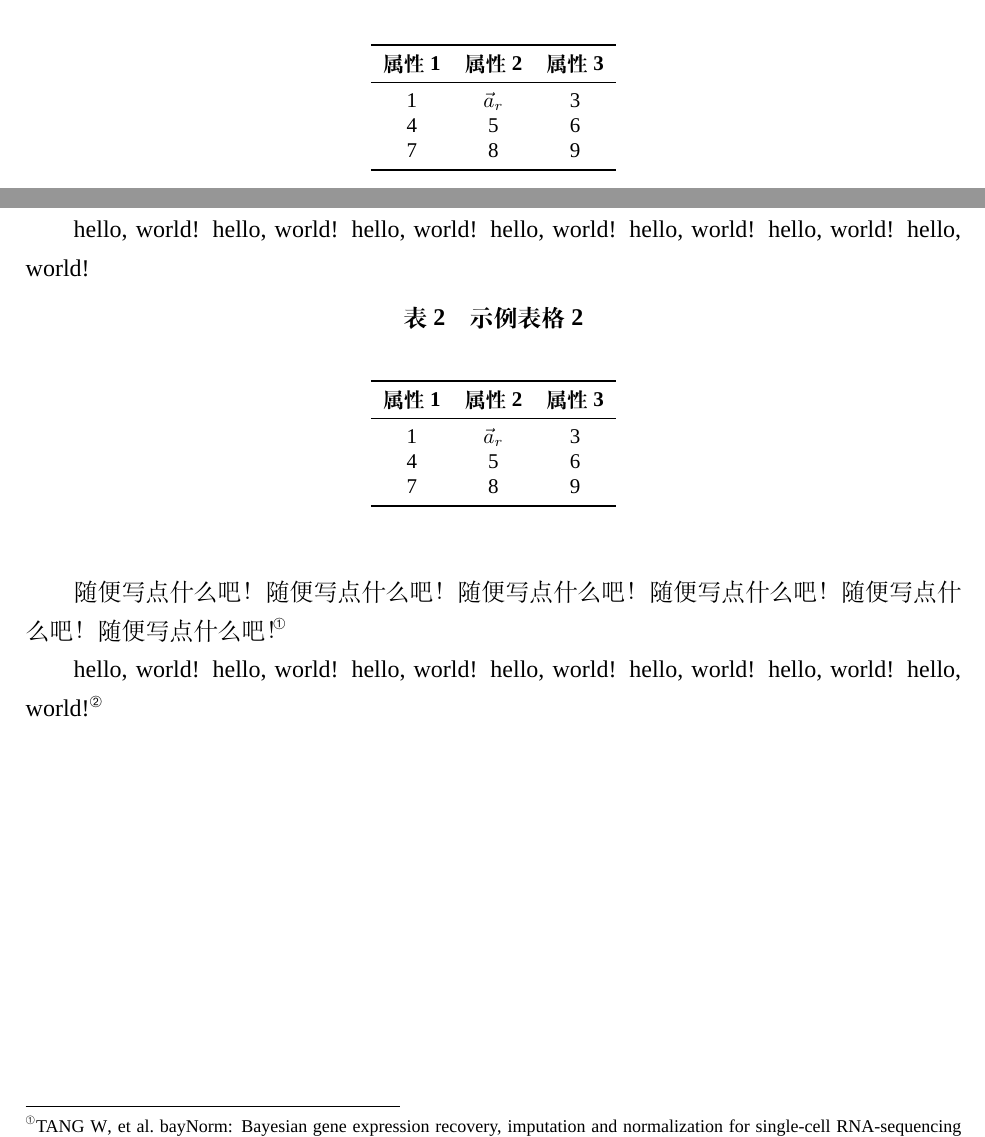
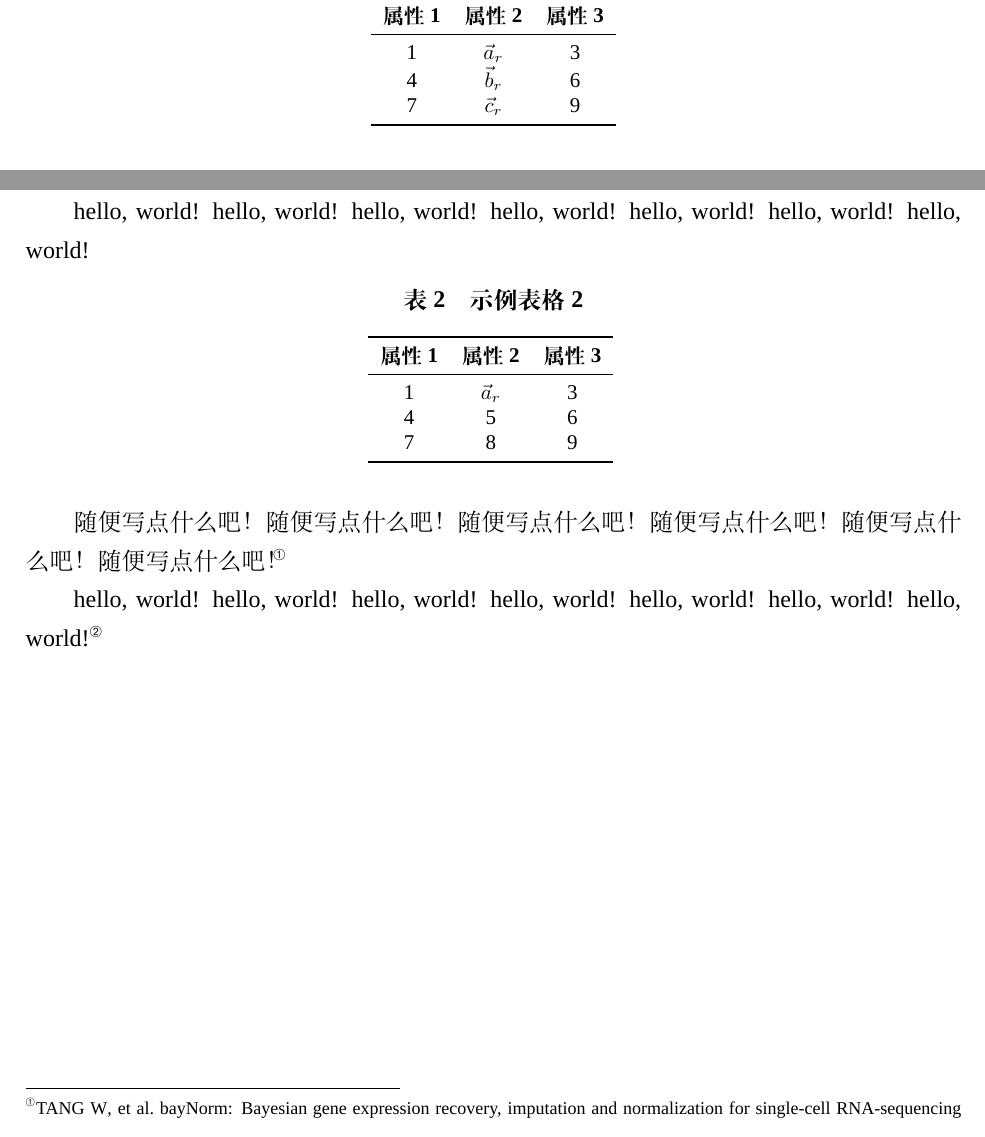
Before and after one commit to ToryDeng/ZUEL-Thesis, a LaTeX thesis (main.tex, which reads content/chapter1.tex, content/chapter2.tex, zuelthesis.cls): two parts of pages 8 and 10 of 15 before the commit and two parts of pages 8 and 9 of 14 after it, joined at a grey line, cut so that both start at the same text. Compiled offline with XeLaTeX; a missing font is replaced by an installed copy or a similar font.

Commit message:
缩短表格标题间距

```diff
--- a/content/chapter1.tex
+++ b/content/chapter1.tex
@@ -20,11 +22,10 @@
 \caption{示例表格1}
-\begin{center}
     \begin{tabular}{ccc}
     \toprule
     \textbf{属性1} & \textbf{属性2} & \textbf{属性3} \\ \midrule
     1            & $\Vec{a}_r$  & 3            \\
-    4            & 5            & 6            \\
-    7            & 8            & 9            \\ \bottomrule
-    \end{tabular}
-\end{center}\label{tab:exp_table1}
+    4            & $\Vec{b}_r$  & 6            \\
+    7            & $\Vec{c}_r$  & 9            \\ \bottomrule
+    \end{tabular}\label{tab:exp_table1}
+\end{table}
 
--- a/content/chapter2.tex
+++ b/content/chapter2.tex
@@ -10,10 +10,10 @@
 
 hello, world! hello, world! hello, world! hello, world! hello, world! hello, world! hello, world!
 
-\begin{table}[h]\zihao{5}
-
-\caption{示例表格2}
-\begin{center}
+\begin{table}[htbp]
+\zihao{5}
+\caption{示例表格2} % 注意这里表格标题和表格之间的间距为默认值10pt
+\centering
     \begin{tabular}{ccc}
     \toprule
     \textbf{属性1} & \textbf{属性2} & \textbf{属性3} \\ \midrule
@@ -21,7 +21,7 @@ hello, world! hello, world! hello, world! hello, world! hello, world! hello, wor
     4            & 5            & 6            \\
     7            & 8            & 9            \\ \bottomrule
     \end{tabular}
-\end{center}\label{tab:exp_table2}
+\label{tab:exp_table2}
 
 \end{table}
 
--- a/zuelthesis.cls
+++ b/zuelthesis.cls
@@ -87,7 +87,6 @@
 \geometry{left=2.5cm,right=2cm,top=3cm,bottom=2.5cm}
 \savegeometry{global}
 \setlength{\parskip}{0em}  % 段间距等于行间距
-\setstretch{1.4}  % 经测试，1.4大致对应word中的1.25倍行距
 \setlength{\parindent}{2em}
 
 
```
Also changed, not shown: README.md, out/main.pdf, content/chapter1.tex (11 more changed lines), zuelthesis.cls (1 more changed lines).
